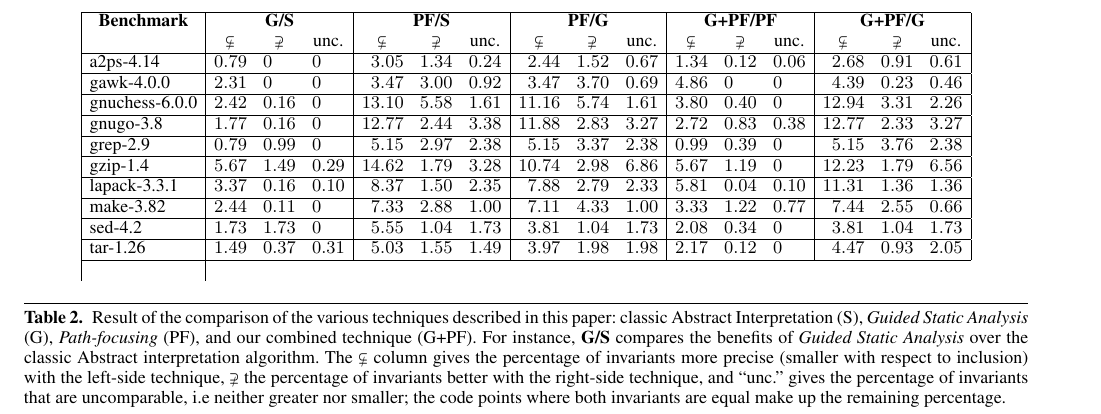
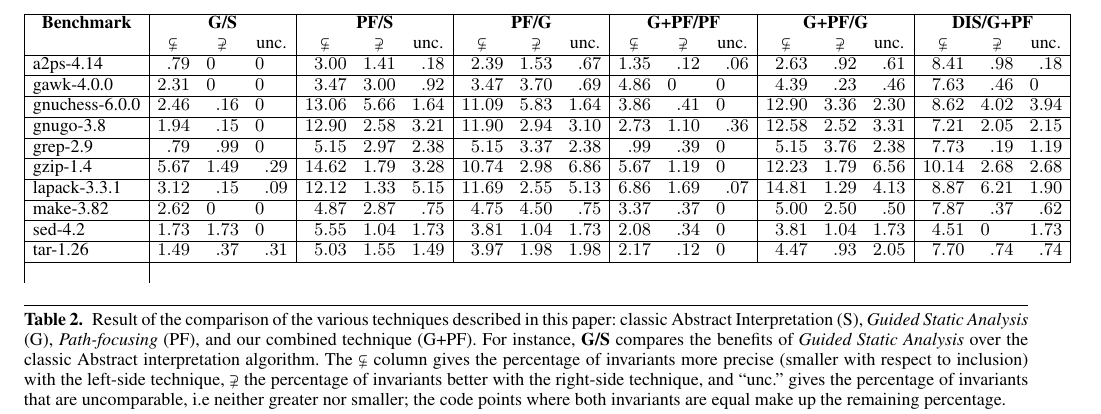
Before and after one commit to julienhenry/pagai, a LaTeX paper (papers/PLDI2012/implicitization.tex, which reads papers/PLDI2012/table1.tex): part of page 8 of 9, cut so that both start at the same text. Compiled offline with pdfLaTeX; a missing font is replaced by an installed copy or a similar font.

Commit message:
nouveaux résultats de DIS

```diff
--- a/papers/PLDI2012/implicitization.tex
+++ b/papers/PLDI2012/implicitization.tex
@@ -909,13 +909,16 @@ Otherwise:
 |D{.}{.}{2}D{.}{.}{2}D{.}{.}{2}%
 |D{.}{.}{2}D{.}{.}{2}D{.}{.}{2}%
 |D{.}{.}{2}D{.}{.}{2}D{.}{.}{2}%
+|D{.}{.}{2}D{.}{.}{2}D{.}{.}{2}%
 |D{.}{.}{2}D{.}{.}{2}D{.}{.}{2}|} \hline
 \multicolumn{1}{|c|}{\textbf{Benchmark}}
 & \multicolumn{3}{c|}{\textbf{G/S}}
 & \multicolumn{3}{c|}{\textbf{PF/S}}
 & \multicolumn{3}{c|}{\textbf{PF/G}}
 & \multicolumn{3}{c|}{\textbf{G+PF/PF}}
-& \multicolumn{3}{c|}{\textbf{G+PF/G}} \\ %\cline{2-16}
+& \multicolumn{3}{c|}{\textbf{G+PF/G}}
+& \multicolumn{3}{c|}{\textbf{DIS/G+PF}} \\ %\cline{2-16}
+& \multicolumn{1}{c}{$\subsetneq$} & \multicolumn{1}{c}{$\supsetneq$} & \multicolumn{1}{c|}{unc.}
 & \multicolumn{1}{c}{$\subsetneq$} & \multicolumn{1}{c}{$\supsetneq$} & \multicolumn{1}{c|}{unc.}
 & \multicolumn{1}{c}{$\subsetneq$} & \multicolumn{1}{c}{$\supsetneq$} & \multicolumn{1}{c|}{unc.}
 & \multicolumn{1}{c}{$\subsetneq$} & \multicolumn{1}{c}{$\supsetneq$} & \multicolumn{1}{c|}{unc.}
--- a/papers/PLDI2012/table1.tex
+++ b/papers/PLDI2012/table1.tex
@@ -1,10 +1,10 @@
-a2ps-4.14 & 0.79 & 0 & 0 & 3.05 & 1.34 &0.24 & 2.44 & 1.52 &0.67 & 1.34 &0.12 &0.06 & 2.68 &0.91 &0.61 \\ \hline
-gawk-4.0.0 & 2.31 & 0 & 0 & 3.47 & 3.00 &0.92 & 3.47 & 3.70 &0.69 & 4.86 & 0 & 0 & 4.39 &0.23 &0.46 \\ \hline
-gnuchess-6.0.0 & 2.42 & 0.16 & 0 & 13.10 & 5.58 & 1.61 & 11.16 & 5.74 & 1.61 & 3.80 &0.40 & 0 & 12.94 & 3.31 & 2.26 \\ \hline
-gnugo-3.8 & 1.77 & 0.16 & 0 & 12.77 & 2.44 & 3.38 & 11.88 & 2.83 & 3.27 & 2.72 &0.83 &0.38 & 12.77 & 2.33 & 3.27 \\ \hline
-grep-2.9 & 0.79 & 0.99 & 0 & 5.15 & 2.97 & 2.38 & 5.15 & 3.37 & 2.38 &0.99 &0.39 & 0 & 5.15 & 3.76 & 2.38 \\ \hline
-gzip-1.4 & 5.67 & 1.49 & 0.29 & 14.62 & 1.79 & 3.28 & 10.74 & 2.98 & 6.86 & 5.67 & 1.19 & 0 & 12.23 & 1.79 & 6.56 \\ \hline
-lapack-3.3.1 & 3.37 & 0.16 &0.10 & 8.37 & 1.50 & 2.35 & 7.88 & 2.79 & 2.33 & 5.81 &0.04 &0.10 & 11.31 & 1.36 & 1.36 \\ \hline
-make-3.82 & 2.44 & 0.11 & 0 & 7.33 & 2.88 & 1.00 & 7.11 & 4.33 & 1.00 & 3.33 & 1.22 &0.77 & 7.44 & 2.55 &0.66 \\ \hline
-sed-4.2 & 1.73 & 1.73 & 0 & 5.55 & 1.04 & 1.73 & 3.81 & 1.04 & 1.73 & 2.08 &0.34 & 0 & 3.81 & 1.04 & 1.73 \\ \hline
-tar-1.26 & 1.49 &0.37 &0.31 & 5.03 & 1.55 & 1.49 & 3.97 & 1.98 & 1.98 & 2.17 &0.12 & 0 & 4.47 &0.93 & 2.05 \\ \hline
+a2ps-4.14 & .79 & 0 & 0 & 3.00 & 1.41 & .18 & 2.39 & 1.53 & .67 & 1.35 & .12 & .06 & 2.63 & .92 & .61 & 8.41 & .98 & .18 \\ \hline
+gawk-4.0.0 & 2.31 & 0 & 0 & 3.47 & 3.00 & .92 & 3.47 & 3.70 & .69 & 4.86 & 0 & 0 & 4.39 & .23 & .46 & 7.63 & .46 & 0 \\ \hline
+gnuchess-6.0.0 & 2.46 & .16 & 0 & 13.06 & 5.66 & 1.64 & 11.09 & 5.83 & 1.64 & 3.86 & .41 & 0 & 12.90 & 3.36 & 2.30 & 8.62 & 4.02 & 3.94 \\ \hline
+gnugo-3.8 & 1.94 & .15 & 0 & 12.90 & 2.58 & 3.21 & 11.90 & 2.94 & 3.10 & 2.73 & 1.10 & .36 & 12.58 & 2.52 & 3.31 & 7.21 & 2.05 & 2.15 \\ \hline
+grep-2.9 & .79 & .99 & 0 & 5.15 & 2.97 & 2.38 & 5.15 & 3.37 & 2.38 & .99 & .39 & 0 & 5.15 & 3.76 & 2.38 & 7.73 & .19 & 1.19 \\ \hline
+gzip-1.4 & 5.67 & 1.49 & .29 & 14.62 & 1.79 & 3.28 & 10.74 & 2.98 & 6.86 & 5.67 & 1.19 & 0 & 12.23 & 1.79 & 6.56 & 10.14 & 2.68 & 2.68 \\ \hline
+lapack-3.3.1 & 3.12 & .15 & .09 & 12.12 & 1.33 & 5.15 & 11.69 & 2.55 & 5.13 & 6.86 & 1.69 & .07 & 14.81 & 1.29 & 4.13 & 8.87 & 6.21 & 1.90 \\ \hline
+make-3.82 & 2.62 & 0 & 0 & 4.87 & 2.87 & .75 & 4.75 & 4.50 & .75 & 3.37 & .37 & 0 & 5.00 & 2.50 & .50 & 7.87 & .37 & .62 \\ \hline
+sed-4.2 & 1.73 & 1.73 & 0 & 5.55 & 1.04 & 1.73 & 3.81 & 1.04 & 1.73 & 2.08 & .34 & 0 & 3.81 & 1.04 & 1.73 & 4.51 & 0 & 1.73 \\ \hline
+tar-1.26 & 1.49 & .37 & .31 & 5.03 & 1.55 & 1.49 & 3.97 & 1.98 & 1.98 & 2.17 & .12 & 0 & 4.47 & .93 & 2.05 & 7.70 & .74 & .74 \\ \hline
```
Also changed, not shown: papers/PLDI2012/techniques.eps, papers/PLDI2012/techniques.pdf, papers/PLDI2012/implicitization.tex (7 more changed lines), 1 other file.
